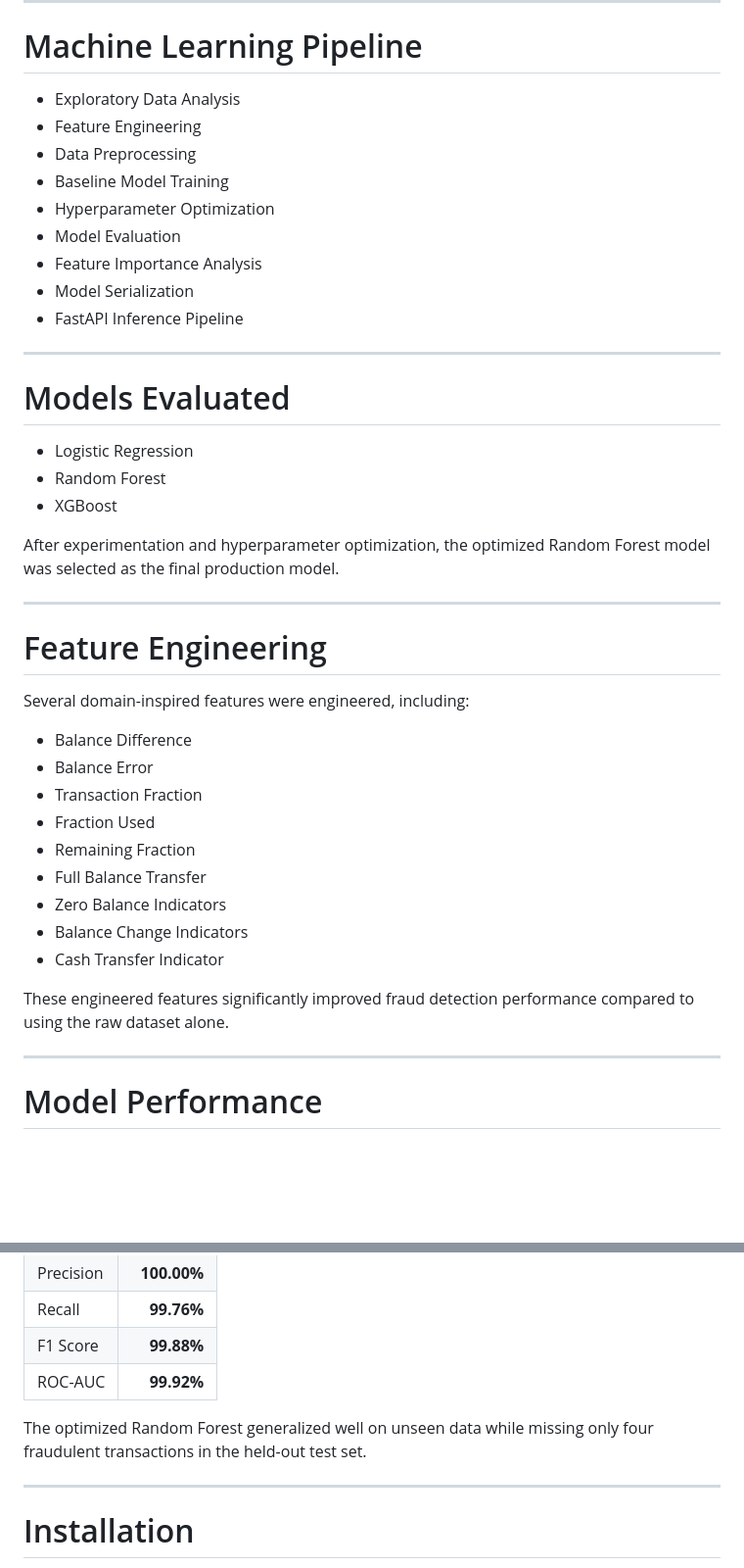
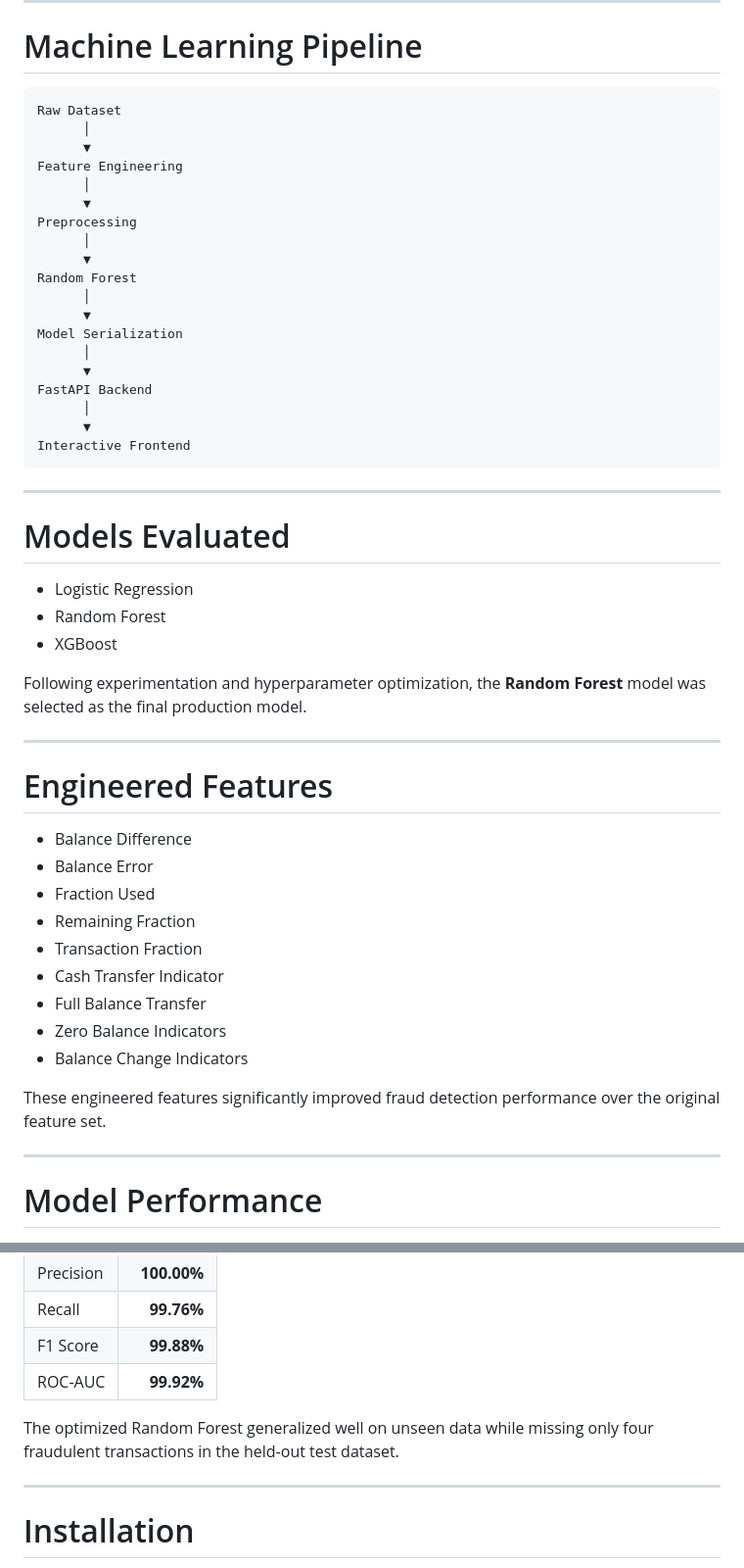
Before and after one commit to tanyasheru23/Fraud-Detection-System, a Markdown page: README.md, 2 parts joined by grey strips. Shown at 98% size. Rendered like a GitHub page; blank space fills up the shorter version.

````diff
--- a/README.md
+++ b/README.md
@@ -83,15 +90,27 @@ Fraud-Detection-System/
 
 # Machine Learning Pipeline
 
-- Exploratory Data Analysis
-- Feature Engineering
-- Data Preprocessing
-- Baseline Model Training
-- Hyperparameter Optimization
-- Model Evaluation
-- Feature Importance Analysis
-- Model Serialization
-- FastAPI Inference Pipeline
+```
+Raw Dataset
+      │
+      ▼
+Feature Engineering
+      │
+      ▼
+Preprocessing
+      │
+      ▼
+Random Forest
+      │
+      ▼
+Model Serialization
+      │
+      ▼
+FastAPI Backend
+      │
+      ▼
+Interactive Frontend
+```
 
 ---
 
@@ -101,25 +120,23 @@ Fraud-Detection-System/
 - Random Forest
 - XGBoost
 
-After experimentation and hyperparameter optimization, the optimized Random Forest model was selected as the final production model.
+Following experimentation and hyperparameter optimization, the **Random Forest** model was selected as the final production model.
 
 ---
 
-# Feature Engineering
-
-Several domain-inspired features were engineered, including:
+# Engineered Features
 
 - Balance Difference
 - Balance Error
-- Transaction Fraction
 - Fraction Used
 - Remaining Fraction
+- Transaction Fraction
+- Cash Transfer Indicator
 - Full Balance Transfer
 - Zero Balance Indicators
 - Balance Change Indicators
-- Cash Transfer Indicator
 
-These engineered features significantly improved fraud detection performance compared to using the raw dataset alone.
+These engineered features significantly improved fraud detection performance over the original feature set.
 
 ---
 
@@ -133,7 +150,7 @@ These engineered features significantly improved fraud detection performance com
 | F1 Score | **99.88%** |
 | ROC-AUC | **99.92%** |
 
-The optimized Random Forest generalized well on unseen data while missing only four fraudulent transactions in the held-out test set.
+The optimized Random Forest generalized well on unseen data while missing only four fraudulent transactions in the held-out test dataset.
 
 ---
 
````
Also changed, not shown: other parts of README.md (+74 -43 lines).
